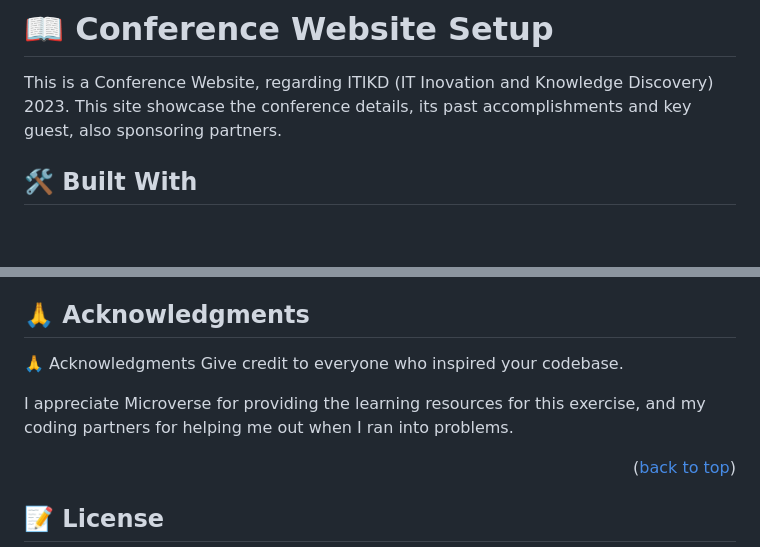
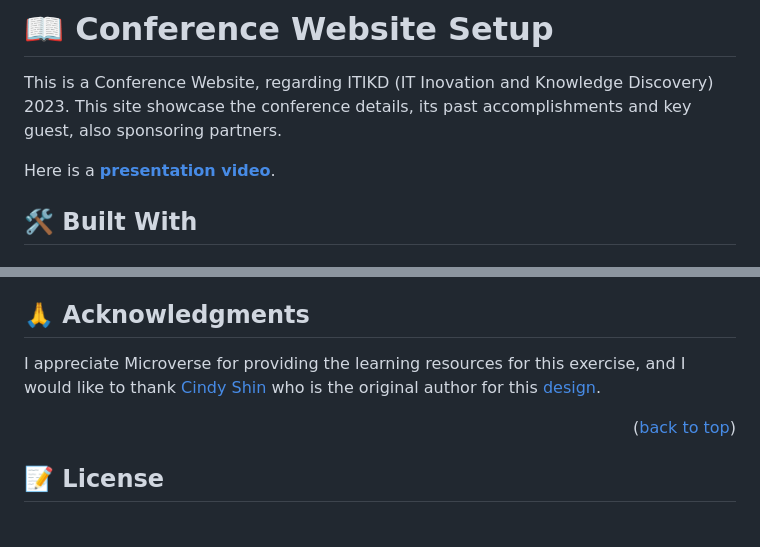
Before and after one commit to dhirajsingha143/ITIKD-Conference-2023, a Markdown page: README.md, 2 parts joined by grey strips. Rendered like a GitHub page; blank space fills up the shorter version.

```diff
--- a/README.md
+++ b/README.md
@@ -30,6 +30,8 @@
 # 📖 Conference Website Setup <a name="about-project"></a>
 
 This is a Conference Website, regarding ITIKD (IT Inovation and Knowledge Discovery) 2023. This site showcase the conference details, its past accomplishments and key guest, also sponsoring partners.
+
+Here is a [**presentation video**](#).
 
 ## 🛠 Built With <a name="built-with"></a>
 
@@ -131,10 +133,7 @@ Feel free to check the [issues page](../../issues/).
 
 ## 🙏 Acknowledgments <a name="acknowledgements"></a>
 
-🙏 Acknowledgments
-Give credit to everyone who inspired your codebase.
-
-I appreciate Microverse for providing the learning resources for this exercise, and my coding partners for helping me out when I ran into problems.
+I appreciate Microverse for providing the learning resources for this exercise, and I would like to thank [Cindy Shin](https://www.behance.net/adagio07) who is the original author for this [design](https://www.behance.net/gallery/29845175/CC-Global-Summit-2015?moduleId=192118207&action=moodboard).
 
 <p align="right">(<a href="#readme-top">back to top</a>)</p>
 
```
